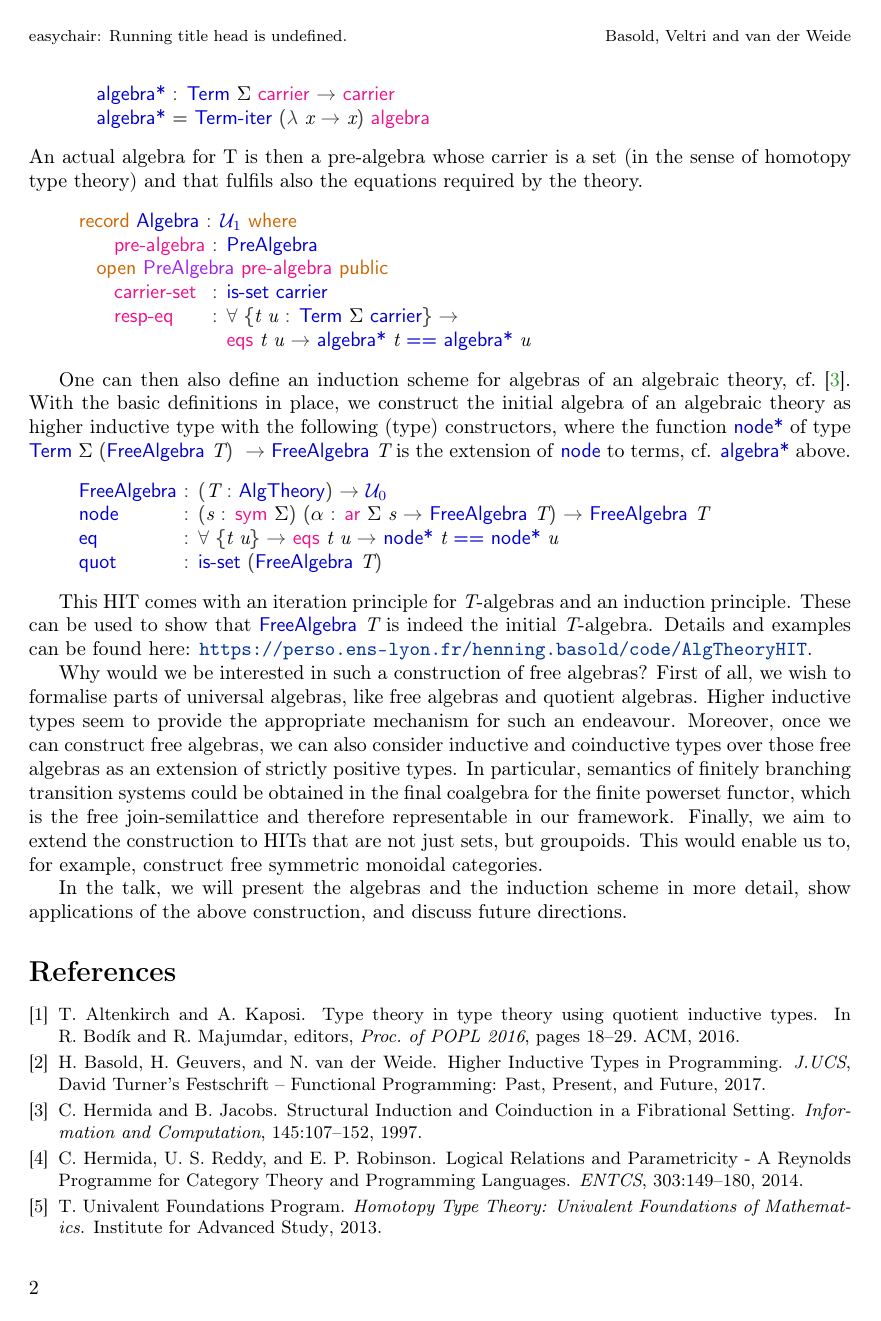
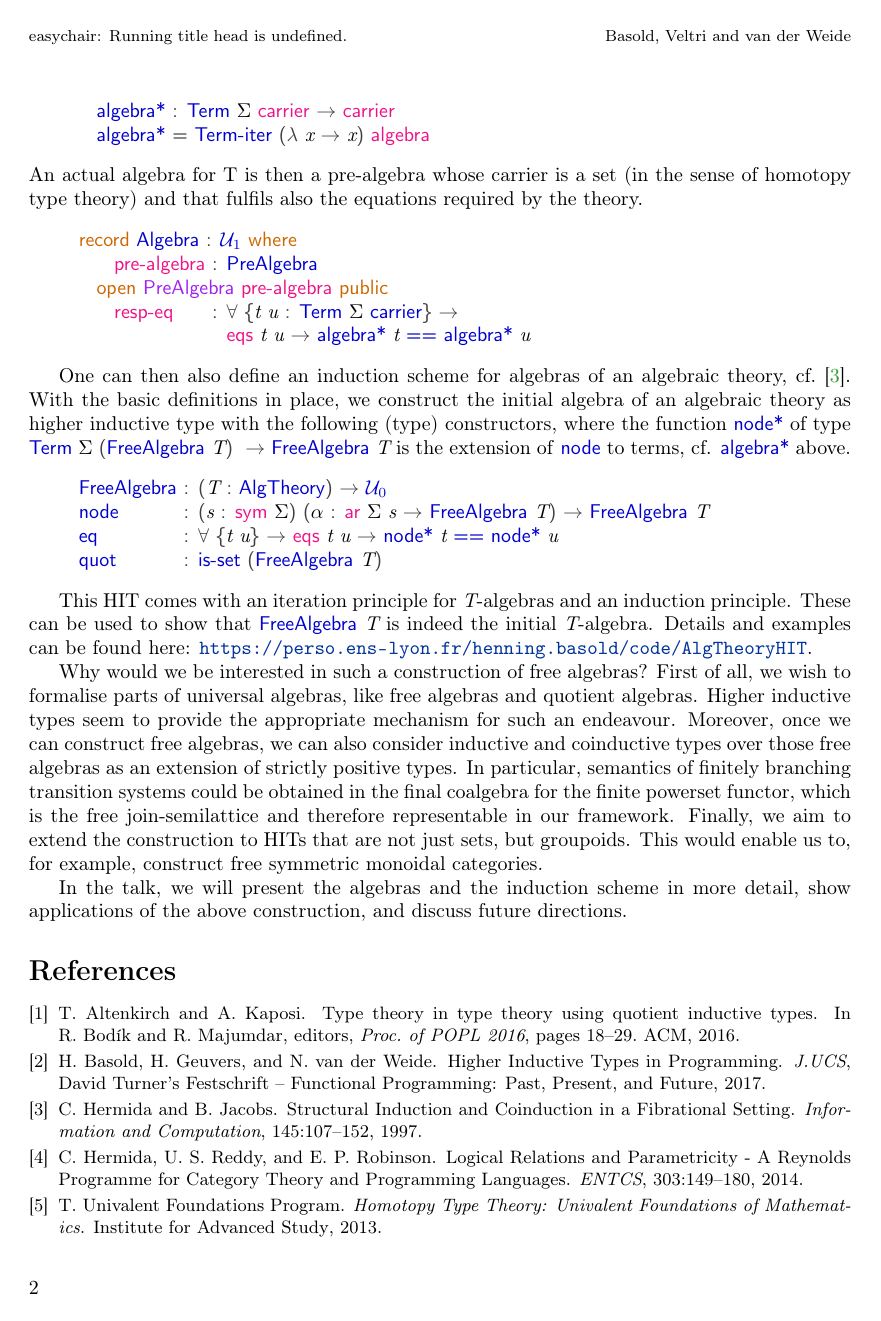
Before and after one commit to hbasold/AlgTheoryHIT, a LaTeX paper (types-abstract/alg-theory-hit-TYPES.tex): page 2 of 2. Compiled offline with pdfLaTeX.

Commit message:
Require carrier of PreAlgebra to be set already

```diff
--- a/types-abstract/alg-theory-hit-TYPES.tex
+++ b/types-abstract/alg-theory-hit-TYPES.tex
@@ -191,6 +191,12 @@ Note that this pre-algebra immediately extends to all terms by freeness.
 \UZ\AgdaSpace{}%
 \AgdaOperator{\AgdaFunction{̇}}\<%
 \\
+\>[4][@{}l@{\AgdaIndent{0}}]%
+\>[6]\AgdaField{carrier-set}%
+\>[19]\AgdaSymbol{:}\AgdaSpace{}%
+\AgdaFunction{is-set}\AgdaSpace{}%
+\AgdaFunction{carrier}\<%
+\\
 %
 \>[6]\AgdaField{algebra}%
 \>[15]\AgdaSymbol{:}\AgdaSpace{}%
```
Also changed, not shown: types-abstract/alg-theory-hit-TYPES.tex (6 more changed lines).
